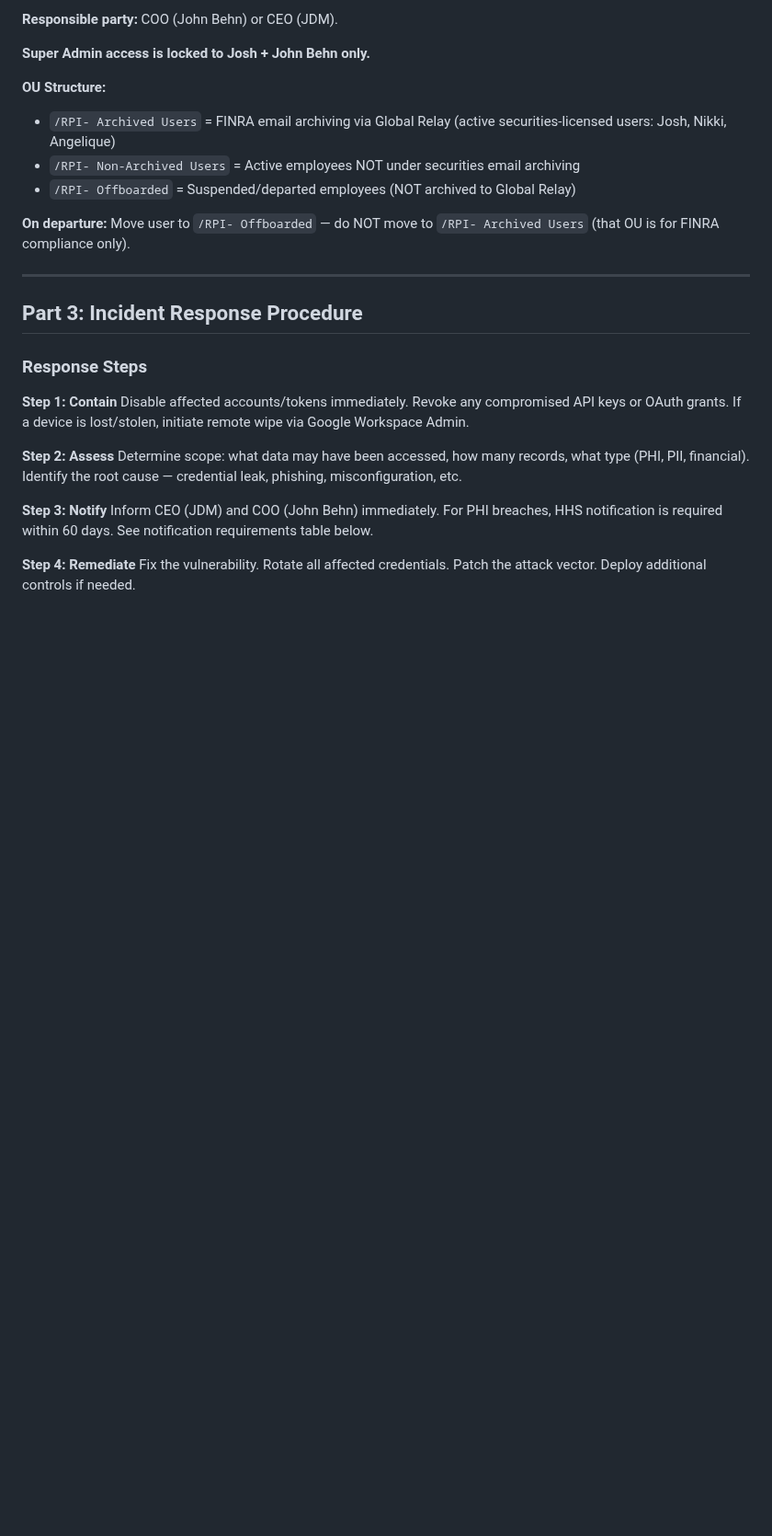
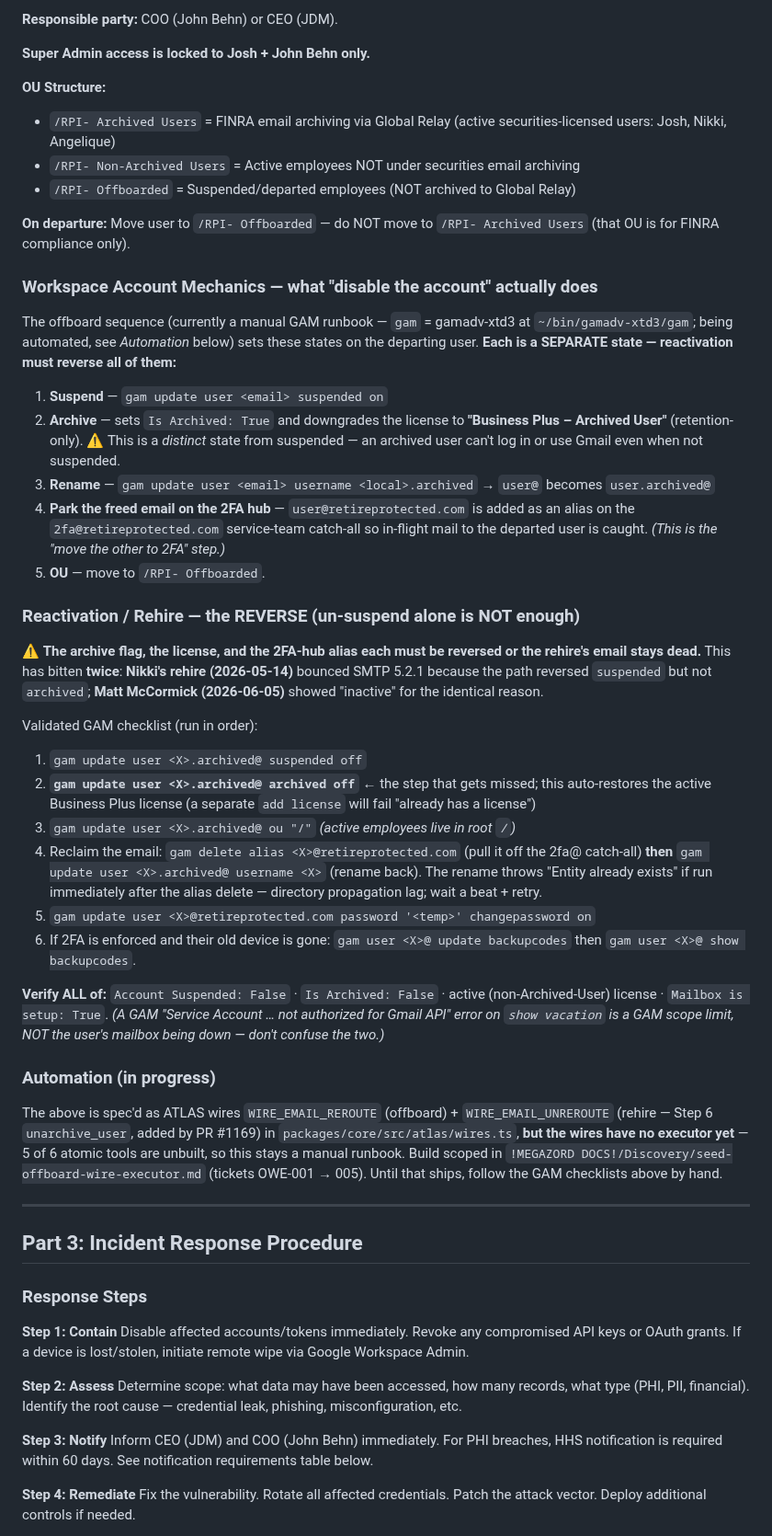
Before and after one commit to retirementprotectors/RPI-Standards, a Markdown page: reference/os/OPERATIONS.md, the part around the change. Shown at 92% size. GitHub-like rendering; blank space fills up the shorter version.

Commit message:
shinob1(OPS-OFFBOARD-REACT-001): document offboard mechanics + reactivation reverse in OPERATIONS.md
Part 2 was high-level (disable account + move to /RPI- Offboarded) and omitted the actual mechanics: the archive flag + Archived-User license downgrade, the user@ -> user.archived@ rename, and parking user@ as an alias on the 2fa@ catch-all. It also had NO reactivation/rehire reverse — the exact gap that bounced Nikki's rehire (SMTP 5.2.1, 2026-05-14) and left Matt McCormick 'inactive' (2026-06-05): un-suspend reverses 'suspended' but not 'archived'.

Adds: (1) Workspace Account Mechanics subsection (the 5 offboard states), (2) Reactivation/Rehire validated GAM checklist with the un-archive step highlighted + the verify-all-four-states gate, (3) Automation pointer to WIRE_EMAIL_REROUTE/UNREROUTE + MEGAZORD's seed-offboard-wire-executor disco.

Co-Authored-By: Claude Opus 4.8 (1M context) <noreply@anthropic.com>

```diff
--- a/reference/os/OPERATIONS.md
+++ b/reference/os/OPERATIONS.md
@@ -48,6 +48,34 @@ When an employee or contractor leaves RPI, the following must be completed **the
 - `/RPI- Offboarded` = Suspended/departed employees (NOT archived to Global Relay)
 
 **On departure:** Move user to `/RPI- Offboarded` — do NOT move to `/RPI- Archived Users` (that OU is for FINRA compliance only).
+
+### Workspace Account Mechanics — what "disable the account" actually does
+
+The offboard sequence (currently a manual GAM runbook — `gam` = gamadv-xtd3 at `~/bin/gamadv-xtd3/gam`; being automated, see *Automation* below) sets these states on the departing user. **Each is a SEPARATE state — reactivation must reverse all of them:**
+
+1. **Suspend** — `gam update user <email> suspended on`
+2. **Archive** — sets `Is Archived: True` and downgrades the license to **"Business Plus – Archived User"** (retention-only). ⚠️ This is a *distinct* state from suspended — an archived user can't log in or use Gmail even when not suspended.
+3. **Rename** — `gam update user <email> username <local>.archived` → `user@` becomes `user.archived@`
+4. **Park the freed email on the 2FA hub** — `user@retireprotected.com` is added as an alias on the `2fa@retireprotected.com` service-team catch-all so in-flight mail to the departed user is caught. *(This is the "move the other to 2FA" step.)*
+5. **OU** — move to `/RPI- Offboarded`.
+
+### Reactivation / Rehire — the REVERSE (un-suspend alone is NOT enough)
+
+⚠️ **The archive flag, the license, and the 2FA-hub alias each must be reversed or the rehire's email stays dead.** This has bitten **twice**: **Nikki's rehire (2026-05-14)** bounced SMTP 5.2.1 because the path reversed `suspended` but not `archived`; **Matt McCormick (2026-06-05)** showed "inactive" for the identical reason.
+
+Validated GAM checklist (run in order):
+1. `gam update user <X>.archived@ suspended off`
+2. **`gam update user <X>.archived@ archived off`** ← the step that gets missed; this auto-restores the active Business Plus license (a separate `add license` will fail "already has a license")
+3. `gam update user <X>.archived@ ou "/"`  *(active employees live in root `/`)*
+4. Reclaim the email: `gam delete alias <X>@retireprotected.com` (pull it off the 2fa@ catch-all) **then** `gam update user <X>.archived@ username <X>` (rename back). The rename throws "Entity already exists" if run immediately after the alias delete — directory propagation lag; wait a beat + retry.
+5. `gam update user <X>@retireprotected.com password '<temp>' changepassword on`
+6. If 2FA is enforced and their old device is gone: `gam user <X>@ update backupcodes` then `gam user <X>@ show backupcodes`.
+
+**Verify ALL of:** `Account Suspended: False` · `Is Archived: False` · active (non-Archived-User) license · `Mailbox is setup: True`. *(A GAM "Service Account … not authorized for Gmail API" error on `show vacation` is a GAM scope limit, NOT the user's mailbox being down — don't confuse the two.)*
+
+### Automation (in progress)
+
+The above is spec'd as ATLAS wires `WIRE_EMAIL_REROUTE` (offboard) + `WIRE_EMAIL_UNREROUTE` (rehire — Step 6 `unarchive_user`, added by PR #1169) in `packages/core/src/atlas/wires.ts`, **but the wires have no executor yet** — 5 of 6 atomic tools are unbuilt, so this stays a manual runbook. Build scoped in `!MEGAZORD DOCS!/Discovery/seed-offboard-wire-executor.md` (tickets OWE-001 → 005). Until that ships, follow the GAM checklists above by hand.
 
 ---
 
```
